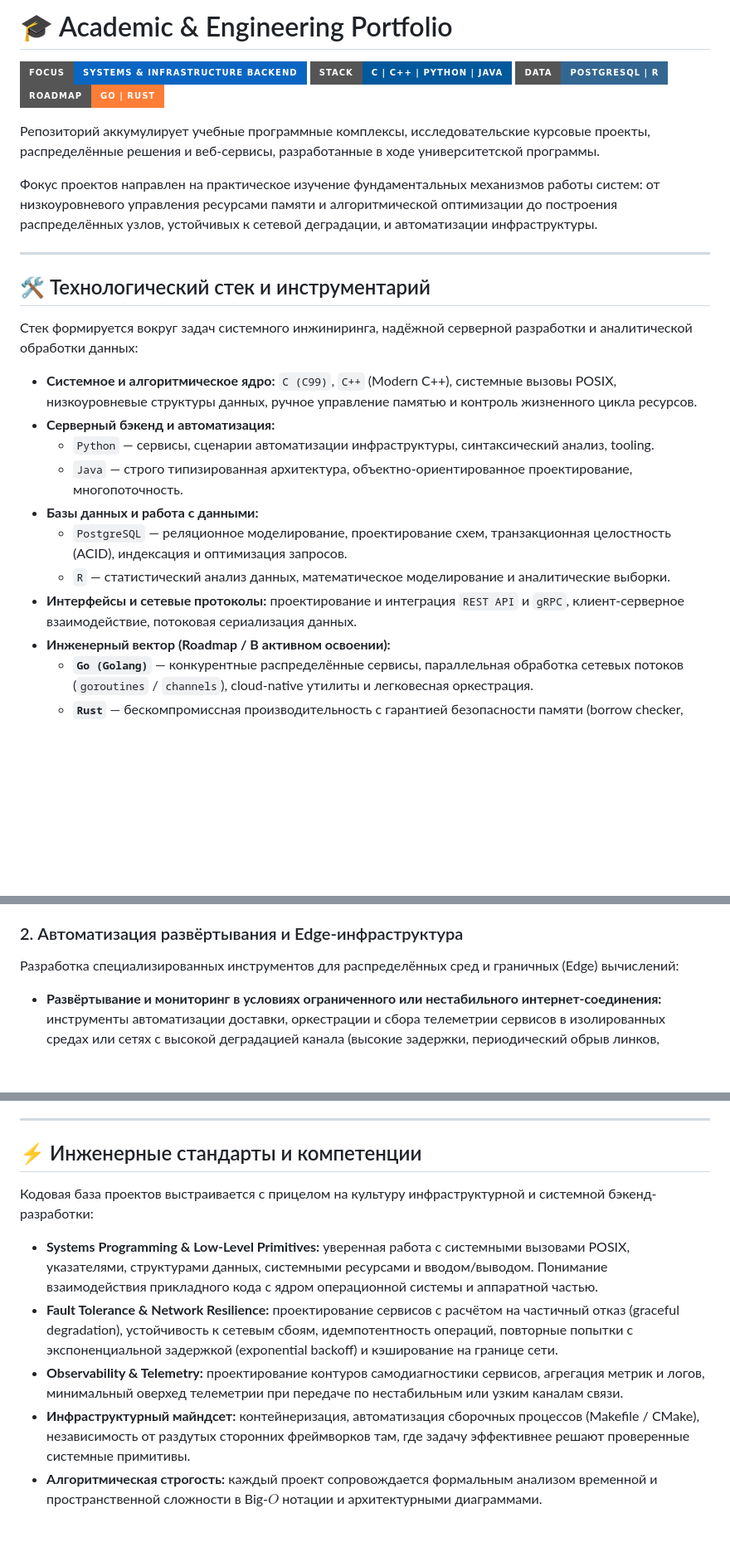
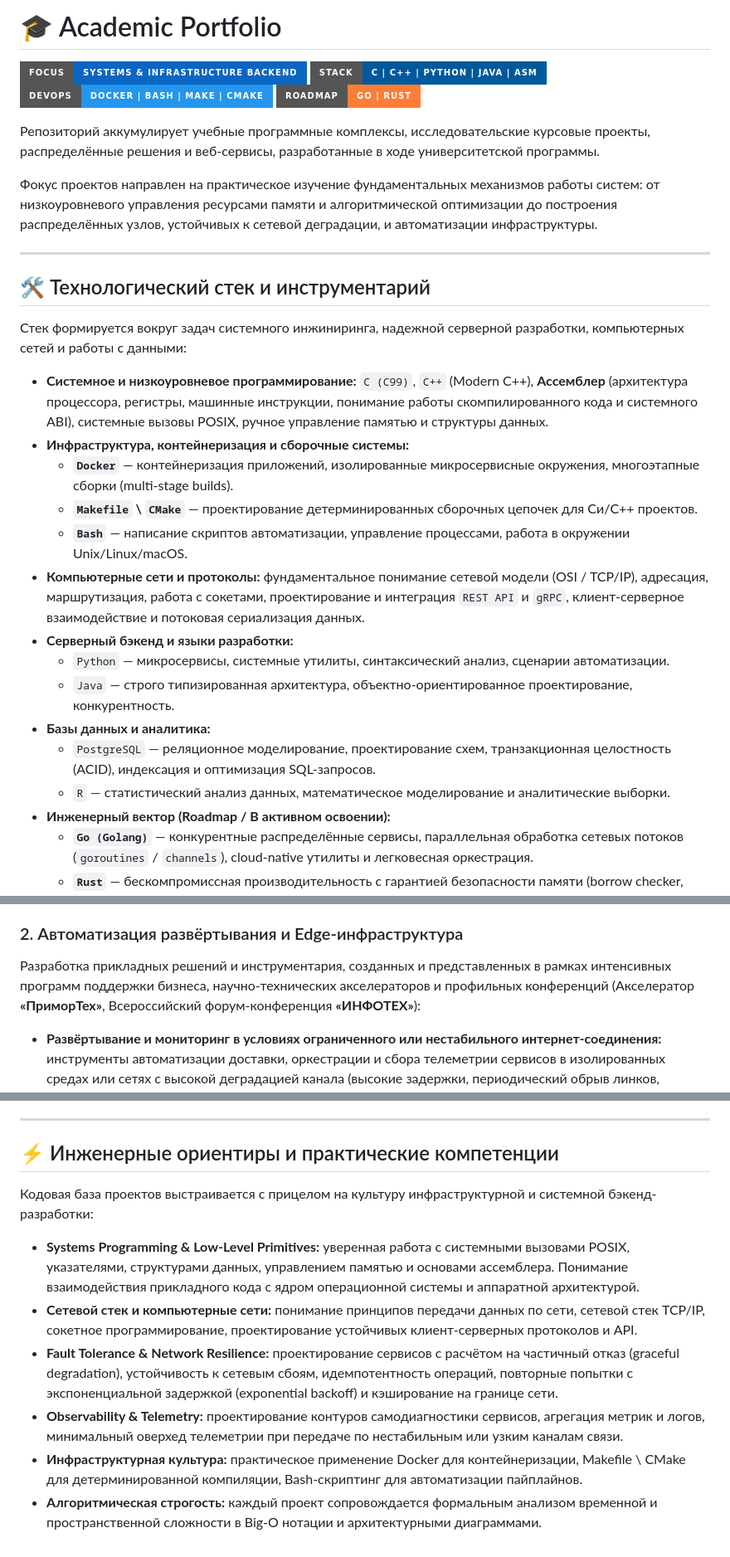
Before and after one commit to git-sudo-ai/My-Study-Works, a Markdown page: README.md, 3 parts joined by grey strips. Shown at 83% size. Rendered like a GitHub page; badges without logos; blank space fills up the shorter version.

Commit message:
Обновил корневой README: заголовок, стек технологий, контекст акселераторов и инженерные ориентиры

```diff
--- a/README.md
+++ b/README.md
@@ -1,8 +1,8 @@
-# 🎓 Academic & Engineering Portfolio
+# 🎓 Academic Portfolio
 
-[![Focus: Systems & Infrastructure Backend](https://img.shields.io/badge/Focus-Systems%20%26%20Infrastructure%20Backend-0A66C2?style=for-the-badge)](#-инженерные-стандарты-и-компетенции)
-[![Languages: C | C++ | Python | Java](https://img.shields.io/badge/Stack-C%20%7C%20C%2B%2B%20%7C%20Python%20%7C%20Java-00599C?style=for-the-badge)](#-технологический-стек-и-инструментарий)
-[![Data: PostgreSQL | R](https://img.shields.io/badge/Data-PostgreSQL%20%7C%20R-336791?style=for-the-badge)](#-технологический-стек-и-инструментарий)
+[![Focus: Systems & Infrastructure Backend](https://img.shields.io/badge/Focus-Systems%20%26%20Infrastructure%20Backend-0A66C2?style=for-the-badge)](#-инженерные-ориентиры-и-практические-компетенции)
+[![Languages: C | C++ | Python | Java | ASM](https://img.shields.io/badge/Stack-C%20%7C%20C%2B%2B%20%7C%20Python%20%7C%20Java%20%7C%20ASM-00599C?style=for-the-badge)](#-технологический-стек-и-инструментарий)
+[![Infrastructure: Docker | Bash | Make | CMake](https://img.shields.io/badge/DevOps-Docker%20%7C%20Bash%20%7C%20Make%20%7C%20CMake-2496ED?style=for-the-badge&logo=docker&logoColor=white)](#-технологический-стек-и-инструментарий)
 [![Roadmap: Go | Rust](https://img.shields.io/badge/Roadmap-Go%20%7C%20Rust-orange?style=for-the-badge)](#-технологический-стек-и-инструментарий)
 
 Репозиторий аккумулирует учебные программные комплексы, исследовательские курсовые проекты, распределённые решения и веб-сервисы, разработанные в ходе университетской программы.
@@ -13,16 +13,20 @@
 
 ## 🛠️ Технологический стек и инструментарий
 
-Стек формируется вокруг задач системного инжиниринга, надёжной серверной разработки и аналитической обработки данных:
+Стек формируется вокруг задач системного инжиниринга, надежной серверной разработки, компьютерных сетей и работы с данными:
 
-- **Системное и алгоритмическое ядро:** `C (C99)`, `C++` (Modern C++), системные вызовы POSIX, низкоуровневые структуры данных, ручное управление памятью и контроль жизненного цикла ресурсов.
-- **Серверный бэкенд и автоматизация:**
-  - `Python` — сервисы, сценарии автоматизации инфраструктуры, синтаксический анализ, tooling.
-  - `Java` — строго типизированная архитектура, объектно-ориентированное проектирование, многопоточность.
-- **Базы данных и работа с данными:**
-  - `PostgreSQL` — реляционное моделирование, проектирование схем, транзакционная целостность (ACID), индексация и оптимизация запросов.
+- **Системное и низкоуровневое программирование:** `C (C99)`, `C++` (Modern C++), **Ассемблер** (архитектура процессора, регистры, машинные инструкции, понимание работы скомпилированного кода и системного ABI), системные вызовы POSIX, ручное управление памятью и структуры данных.
+- **Инфраструктура, контейнеризация и сборочные системы:**
+  - **`Docker`** — контейнеризация приложений, изолированные микросервисные окружения, многоэтапные сборки (multi-stage builds).
+  - **`Makefile` \ `CMake`** — проектирование детерминированных сборочных цепочек для Си/C++ проектов.
+  - **`Bash`** — написание скриптов автоматизации, управление процессами, работа в окружении Unix/Linux/macOS.
+- **Компьютерные сети и протоколы:** фундаментальное понимание сетевой модели (OSI / TCP/IP), адресация, маршрутизация, работа с сокетами, проектирование и интеграция `REST API` и `gRPC`, клиент-серверное взаимодействие и потоковая сериализация данных.
+- **Серверный бэкенд и языки разработки:**
+  - `Python` — микросервисы, системные утилиты, синтаксический анализ, сценарии автоматизации.
+  - `Java` — строго типизированная архитектура, объектно-ориентированное проектирование, конкурентность.
+- **Базы данных и аналитика:**
+  - `PostgreSQL` — реляционное моделирование, проектирование схем, транзакционная целостность (ACID), индексация и оптимизация SQL-запросов.
   - `R` — статистический анализ данных, математическое моделирование и аналитические выборки.
-- **Интерфейсы и сетевые протоколы:** проектирование и интеграция `REST API` и `gRPC`, клиент-серверное взаимодействие, потоковая сериализация данных.
 - **Инженерный вектор (Roadmap / В активном освоении):**
   - **`Go (Golang)`** — конкурентные распределённые сервисы, параллельная обработка сетевых потоков (`goroutines` / `channels`), cloud-native утилиты и легковесная оркестрация.
   - **`Rust`** — бескомпромиссная производительность с гарантией безопасности памяти (borrow checker, zero-cost abstractions), разработка высоконадёжных Edge-рантаймов и низкоуровневых компонентов инфраструктуры.
@@ -39,7 +43,7 @@
 - **Исследовательские программные модули:** проектирование динамических структур данных, валидация потоков ввода/вывода, изоляция состояний и гарантированное предотвращение утечек памяти (`Valgrind` / `ASan` clean).
 
 ### 2. Автоматизация развёртывания и Edge-инфраструктура
-Разработка специализированных инструментов для распределённых сред и граничных (Edge) вычислений:
+Разработка прикладных решений и инструментария, созданных и представленных в рамках интенсивных программ поддержки бизнеса, научно-технических акселераторов и профильных конференций (Акселератор **«ПриморТех»**, Всероссийский форум-конференция **«ИНФОТЕХ»**):
 - **Развёртывание и мониторинг в условиях ограниченного или нестабильного интернет-соединения:** инструменты автоматизации доставки, оркестрации и сбора телеметрии сервисов в изолированных средах или сетях с высокой деградацией канала (высокие задержки, периодический обрыв линков, жесткие лимиты трафика).
 - **Решения для Edge-вычислений и управления гибридными облачными средами:** координация локальных узлов и удалённого облачного бэкенда, локальная буферизация телеметрии и событий (store-and-forward), health-checking контуры, отказоустойчивый failover и децентрализованная синхронизация конфигураций.
 
@@ -50,12 +54,13 @@
 
 ---
 
-## ⚡ Инженерные стандарты и компетенции
+## ⚡ Инженерные ориентиры и практические компетенции
 
 Кодовая база проектов выстраивается с прицелом на культуру инфраструктурной и системной бэкенд-разработки:
 
-- **Systems Programming & Low-Level Primitives:** уверенная работа с системными вызовами POSIX, указателями, структурами данных, системными ресурсами и вводом/выводом. Понимание взаимодействия прикладного кода с ядром операционной системы и аппаратной частью.
+- **Systems Programming & Low-Level Primitives:** уверенная работа с системными вызовами POSIX, указателями, структурами данных, управлением памятью и основами ассемблера. Понимание взаимодействия прикладного кода с ядром операционной системы и аппаратной архитектурой.
+- **Сетевой стек и компьютерные сети:** понимание принципов передачи данных по сети, сетевой стек TCP/IP, сокетное программирование, проектирование устойчивых клиент-серверных протоколов и API.
 - **Fault Tolerance & Network Resilience:** проектирование сервисов с расчётом на частичный отказ (graceful degradation), устойчивость к сетевым сбоям, идемпотентность операций, повторные попытки с экспоненциальной задержкой (exponential backoff) и кэширование на границе сети.
 - **Observability & Telemetry:** проектирование контуров самодиагностики сервисов, агрегация метрик и логов, минимальный оверхед телеметрии при передаче по нестабильным или узким каналам связи.
-- **Инфраструктурный майндсет:** контейнеризация, автоматизация сборочных процессов (Makefile / CMake), независимость от раздутых сторонних фреймворков там, где задачу эффективнее решают проверенные системные примитивы.
-- **Алгоритмическая строгость:** каждый проект сопровождается формальным анализом временной и пространственной сложности в Big-$O$ нотации и архитектурными диаграммами.
+- **Инфраструктурная культура:** практическое применение Docker для контейнеризации, Makefile \ CMake для детерминированной компиляции, Bash-скриптинг для автоматизации пайплайнов.
+- **Алгоритмическая строгость:** каждый проект сопровождается формальным анализом временной и пространственной сложности в Big-O нотации и архитектурными диаграммами.
```
